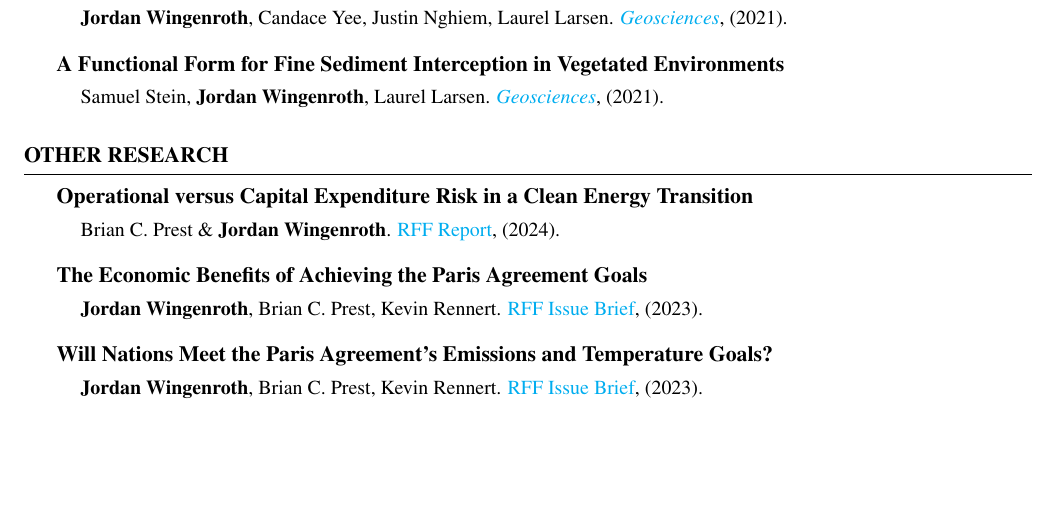
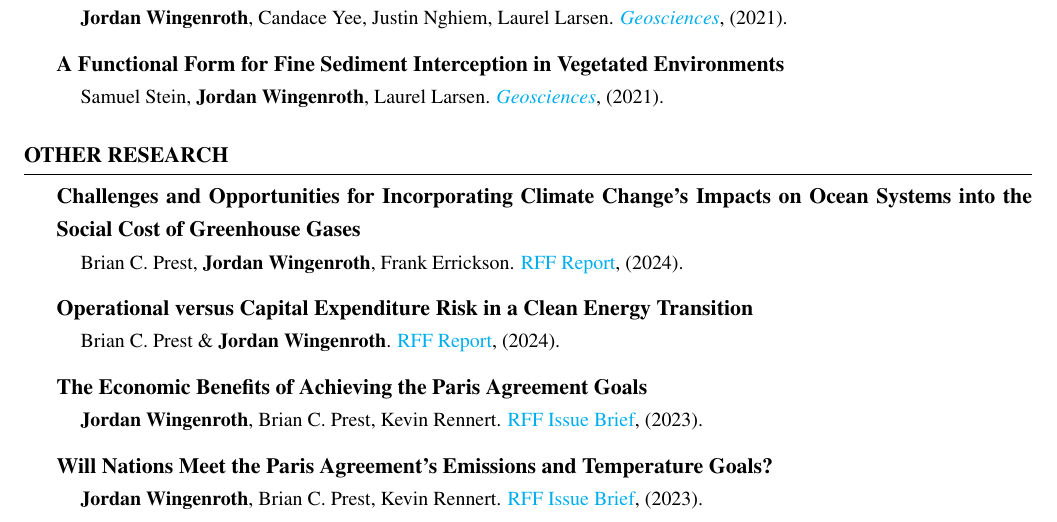
Before and after one commit to jmwingenroth/Overleaf-CV, a LaTeX CV (CV.tex): part of page 1 of 3, cut so that both start at the same text, the shorter picture padded with empty space. Compiled offline with pdfLaTeX.

Commit message:
Add Ocean Impacts publication

```diff
--- a/CV.tex
+++ b/CV.tex
@@ -87,6 +87,12 @@
 \end{rSection}
 
 \begin{rSection}{Other research}
+
+{\bf Challenges and Opportunities for Incorporating Climate Change’s Impacts on Ocean Systems into the Social Cost of Greenhouse Gases}
+\vspace{-7pt}
+\begin{adjustwidth}{12pt}{}
+{\small Brian C. Prest, \textbf{Jordan Wingenroth}, Frank Errickson. \href{https://www.rff.org/publications/reports/challenges-and-opportunities-for-incorporating-climate-changes-impacts-on-ocean-systems-into-the-social-cost-of-greenhouse-gases/}{RFF Report}, (2024).}
+\end{adjustwidth}
 
 {\bf Operational versus Capital Expenditure Risk in a Clean Energy Transition}
 \vspace{-7pt}
```
